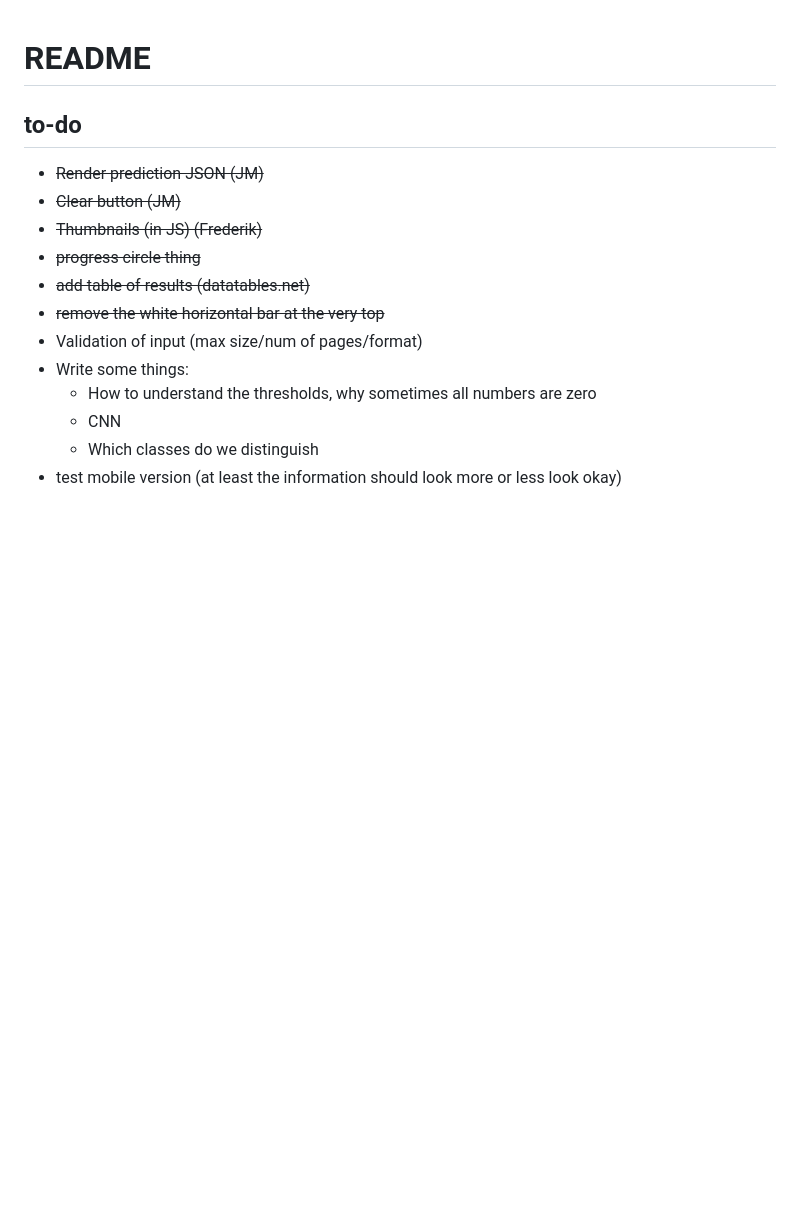
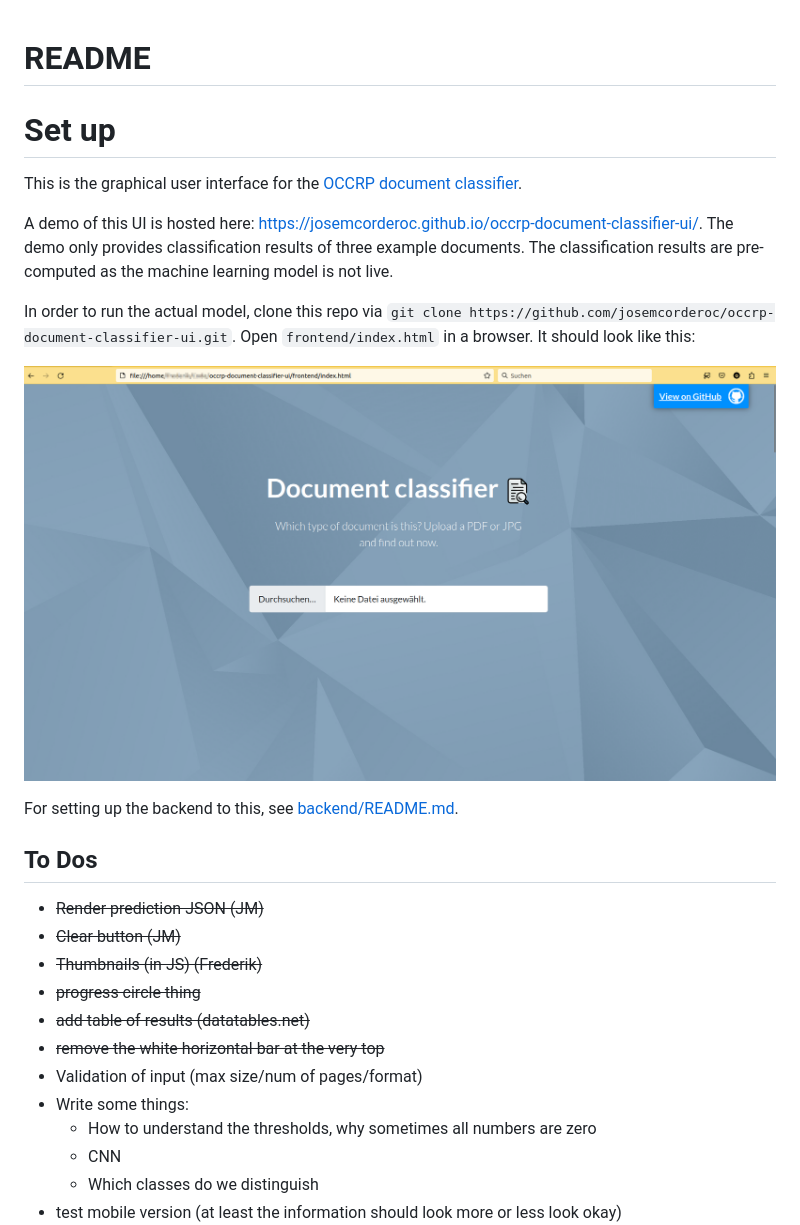
Before and after one commit to josemcorderoc/occrp-document-classifier-ui, a Markdown page: README.md, the part around the change printed below. Rendered like a GitHub page; pictures changed too: landing_page.png (added); blank space fills up the shorter version.

```diff
--- a/README.md
+++ b/README.md
@@ -1,7 +1,18 @@
 # README
 
+# Set up
+This is the graphical user interface for the [OCCRP document classifier](https://github.com/DSSGxDFKI/occrp-document-classifier).
 
-## to-do
+A demo of this UI is hosted here: https://josemcorderoc.github.io/occrp-document-classifier-ui/. The demo only provides classification results of three example documents. The classification results are pre-computed as the machine learning model is not live.
+
+In order to run the actual model, clone this repo via `git clone https://github.com/josemcorderoc/occrp-document-classifier-ui.git`. Open `frontend/index.html` in a browser. It should look like this:
+
+
+ ![Landing page](landing_page.png)
+
+For setting up the backend to this, see [backend/README.md](https://github.com/josemcorderoc/occrp-document-classifier-ui/tree/main/backend).
+
+## To Dos
 
 - ~~Render prediction JSON (JM)~~
 - ~~Clear button (JM)~~
```
Also changed, not shown: other parts of README.md (+4 -15 lines), 1 other file.
